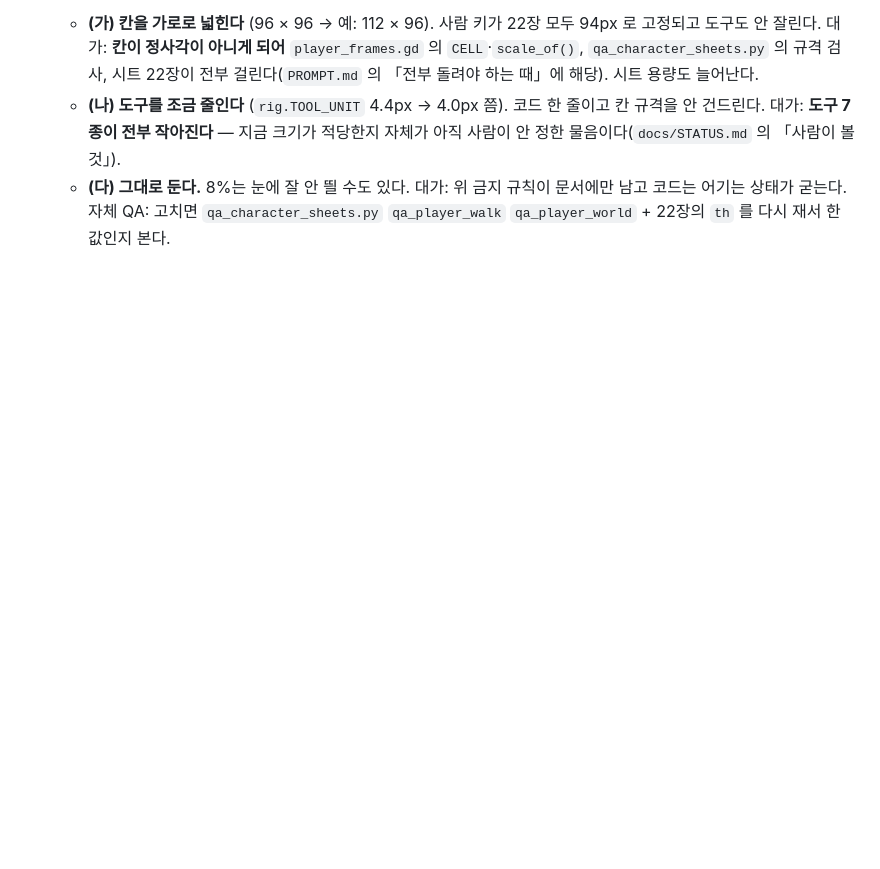
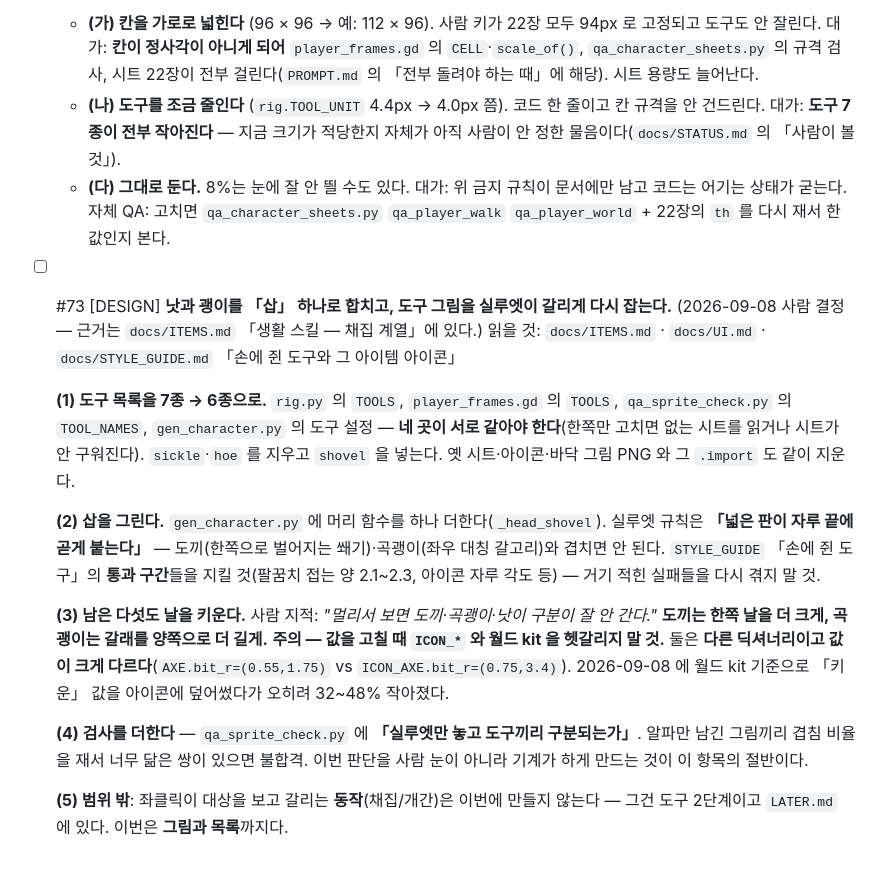
Before and after one commit to kimtuna/Gunfarm, a Markdown page: docs/feedback/INBOX.md, the part around the change. Rendered like a GitHub page; blank space fills up the shorter version.

```diff
--- a/docs/feedback/INBOX.md
+++ b/docs/feedback/INBOX.md
@@ -515,3 +515,17 @@
   - **(나) 도구를 조금 줄인다** (`rig.TOOL_UNIT` 4.4px → 4.0px 쯤). 코드 한 줄이고 칸 규격을 안 건드린다. 대가: **도구 7종이 전부 작아진다** — 지금 크기가 적당한지 자체가 아직 사람이 안 정한 물음이다(`docs/STATUS.md` 의 「사람이 볼 것」).
   - **(다) 그대로 둔다.** 8%는 눈에 잘 안 띌 수도 있다. 대가: 위 금지 규칙이 문서에만 남고 코드는 어기는 상태가 굳는다.
   자체 QA: 고치면 `qa_character_sheets.py` `qa_player_walk` `qa_player_world` + 22장의 `th` 를 다시 재서 한 값인지 본다.
+
+- [ ] #73 [DESIGN] **낫과 괭이를 「삽」 하나로 합치고, 도구 그림을 실루엣이 갈리게 다시 잡는다.** (2026-09-08 사람 결정 — 근거는 `docs/ITEMS.md` 「생활 스킬 — 채집 계열」에 있다.)
+  읽을 것: `docs/ITEMS.md` · `docs/UI.md` · `docs/STYLE_GUIDE.md` 「손에 쥔 도구와 그 아이템 아이콘」
+
+  **(1) 도구 목록을 7종 → 6종으로.** `rig.py` 의 `TOOLS`, `player_frames.gd` 의 `TOOLS`, `qa_sprite_check.py` 의 `TOOL_NAMES`, `gen_character.py` 의 도구 설정 — **네 곳이 서로 같아야 한다**(한쪽만 고치면 없는 시트를 읽거나 시트가 안 구워진다). `sickle`·`hoe` 를 지우고 `shovel` 을 넣는다. 옛 시트·아이콘·바닥 그림 PNG 와 그 `.import` 도 같이 지운다.
+
+  **(2) 삽을 그린다.** `gen_character.py` 에 머리 함수를 하나 더한다(`_head_shovel`). 실루엣 규칙은 **「넓은 판이 자루 끝에 곧게 붙는다」** — 도끼(한쪽으로 벌어지는 쐐기)·곡괭이(좌우 대칭 갈고리)와 겹치면 안 된다. `STYLE_GUIDE` 「손에 쥔 도구」의 **통과 구간**들을 지킬 것(팔꿈치 접는 양 2.1~2.3, 아이콘 자루 각도 등) — 거기 적힌 실패들을 다시 겪지 말 것.
+
+  **(3) 남은 다섯도 날을 키운다.** 사람 지적: *"멀리서 보면 도끼·곡괭이·낫이 구분이 잘 안 간다."* **도끼는 한쪽 날을 더 크게, 곡괭이는 갈래를 양쪽으로 더 길게.**
+  **주의 — 값을 고칠 때 `ICON_*` 와 월드 kit 을 헷갈리지 말 것.** 둘은 **다른 딕셔너리이고 값이 크게 다르다**(`AXE.bit_r=(0.55,1.75)` vs `ICON_AXE.bit_r=(0.75,3.4)`). 2026-09-08 에 월드 kit 기준으로 「키운」 값을 아이콘에 덮어썼다가 오히려 32~48% 작아졌다.
+
+  **(4) 검사를 더한다** — `qa_sprite_check.py` 에 **「실루엣만 놓고 도구끼리 구분되는가」**. 알파만 남긴 그림끼리 겹침 비율을 재서 너무 닮은 쌍이 있으면 불합격. 이번 판단을 사람 눈이 아니라 기계가 하게 만드는 것이 이 항목의 절반이다.
+
+  **(5) 범위 밖**: 좌클릭이 대상을 보고 갈리는 **동작**(채집/개간)은 이번에 만들지 않는다 — 그건 도구 2단계이고 `LATER.md` 에 있다. 이번은 **그림과 목록**까지다.
```
Also changed, not shown: docs/ITEMS.md (+39 -14 lines), docs/UI.md (+7 -2 lines).
